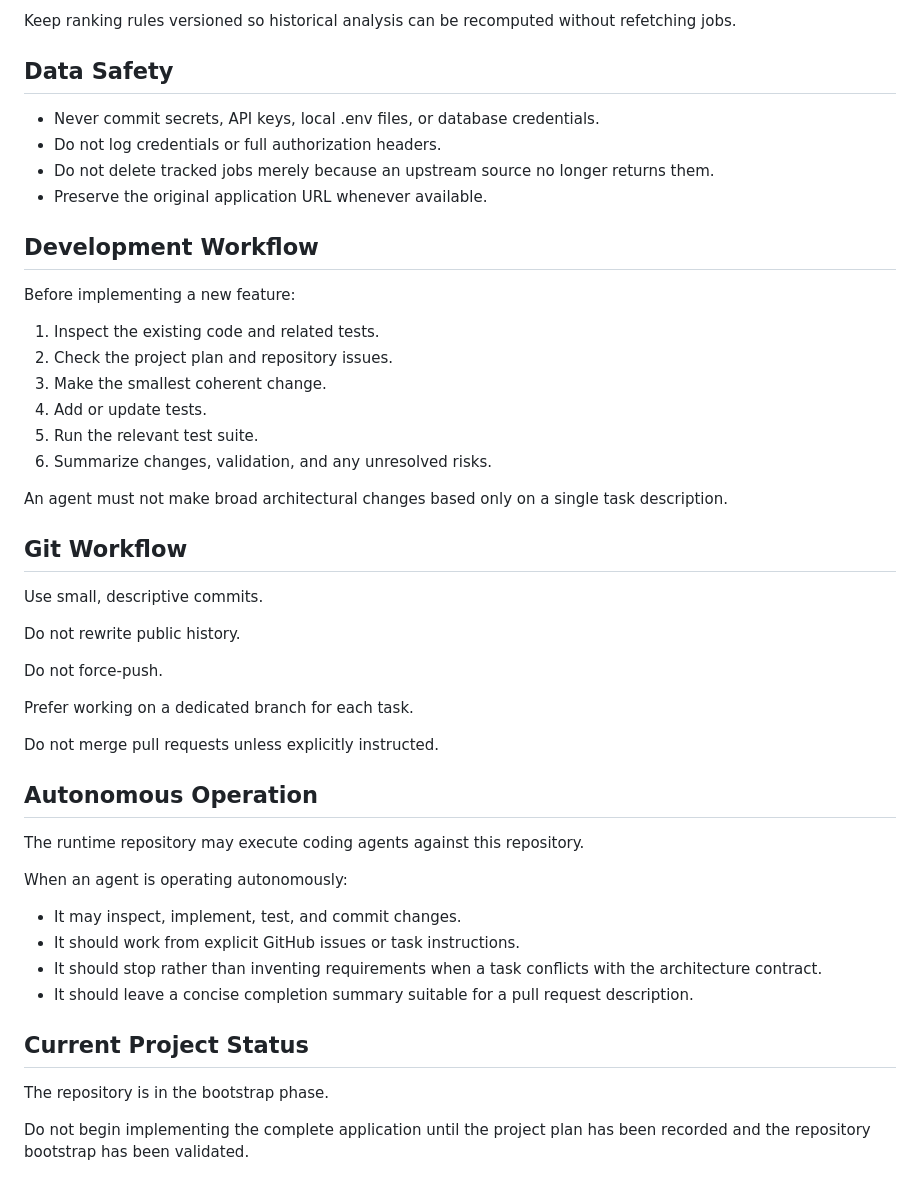
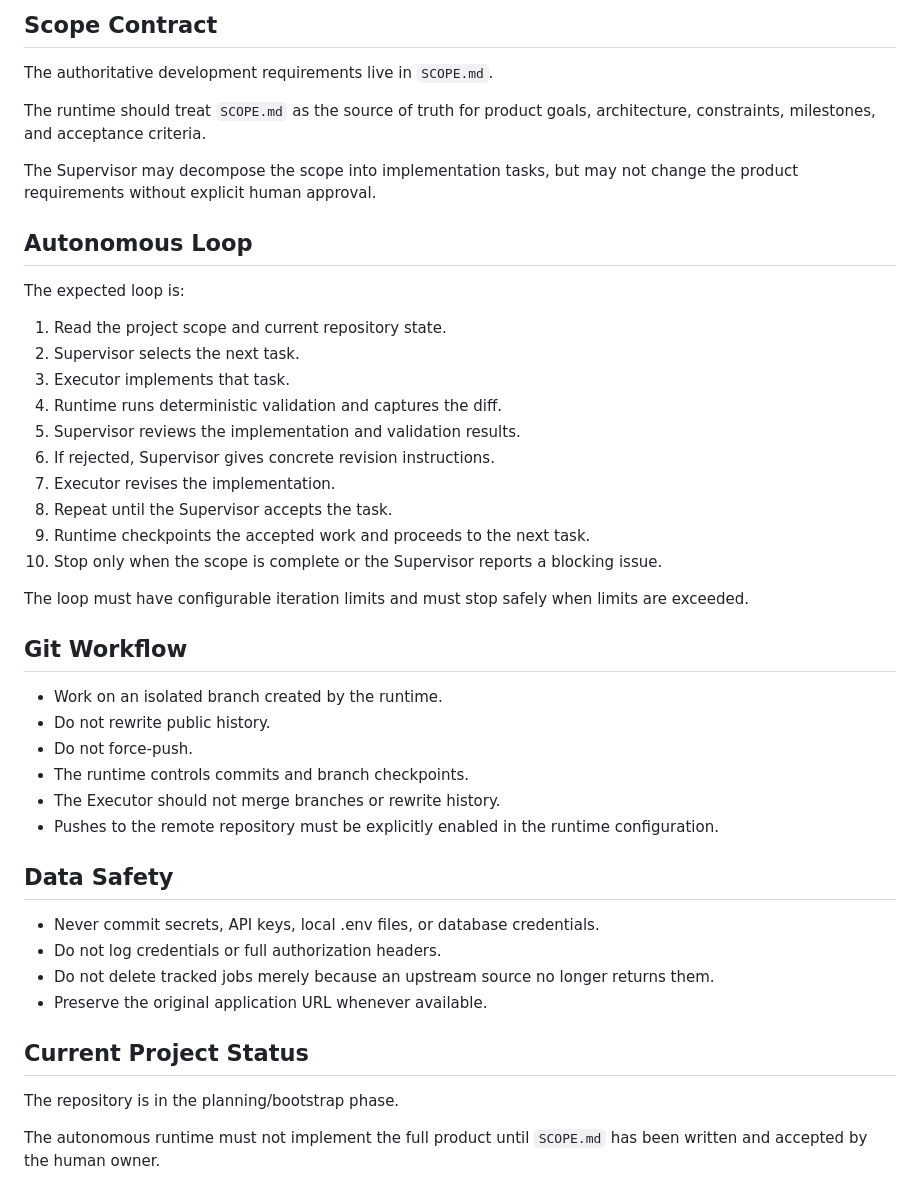
Before and after one commit to jeff0102/open-job-radar, a Markdown page: AGENTS.md, the part around the change printed below. GitHub-like rendering.

```diff
--- a/AGENTS.md
+++ b/AGENTS.md
@@ -72,5 +68,37 @@ The system must distinguish at least:
 
-Keep ranking rules versioned so historical analysis can be recomputed without refetching jobs.
+## Scope Contract
+
+The authoritative development requirements live in `SCOPE.md`.
+
+The runtime should treat `SCOPE.md` as the source of truth for product goals, architecture, constraints, milestones, and acceptance criteria.
+
+The Supervisor may decompose the scope into implementation tasks, but may not change the product requirements without explicit human approval.
+
+## Autonomous Loop
+
+The expected loop is:
+
+1. Read the project scope and current repository state.
+2. Supervisor selects the next task.
+3. Executor implements that task.
+4. Runtime runs deterministic validation and captures the diff.
+5. Supervisor reviews the implementation and validation results.
+6. If rejected, Supervisor gives concrete revision instructions.
+7. Executor revises the implementation.
+8. Repeat until the Supervisor accepts the task.
+9. Runtime checkpoints the accepted work and proceeds to the next task.
+10. Stop only when the scope is complete or the Supervisor reports a blocking issue.
+
+The loop must have configurable iteration limits and must stop safely when limits are exceeded.
+
+## Git Workflow
+
+- Work on an isolated branch created by the runtime.
+- Do not rewrite public history.
+- Do not force-push.
+- The runtime controls commits and branch checkpoints.
+- The Executor should not merge branches or rewrite history.
+- Pushes to the remote repository must be explicitly enabled in the runtime configuration.
 
 ## Data Safety
 
@@ -79,44 +107,8 @@ Keep ranking rules versioned so historical analysis can be recomputed without re
 - Do not delete tracked jobs merely because an upstream source no longer returns them.
 - Preserve the original application URL whenever available.
 
-## Development Workflow
-
-Before implementing a new feature:
-
-1. Inspect the existing code and related tests.
-2. Check the project plan and repository issues.
-3. Make the smallest coherent change.
-4. Add or update tests.
-5. Run the relevant test suite.
-6. Summarize changes, validation, and any unresolved risks.
-
-An agent must not make broad architectural changes based only on a single task description.
-
-## Git Workflow
-
-Use small, descriptive commits.
-
-Do not rewrite public history.
-
-Do not force-push.
-
-Prefer working on a dedicated branch for each task.
-
-Do not merge pull requests unless explicitly instructed.
-
-## Autonomous Operation
-
-The runtime repository may execute coding agents against this repository.
-
-When an agent is operating autonomously:
-
-- It may inspect, implement, test, and commit changes.
-- It should work from explicit GitHub issues or task instructions.
-- It should stop rather than inventing requirements when a task conflicts with the architecture contract.
-- It should leave a concise completion summary suitable for a pull request description.
-
 ## Current Project Status
 
-The repository is in the bootstrap phase.
+The repository is in the planning/bootstrap phase.
 
-Do not begin implementing the complete application until the project plan has been recorded and the repository bootstrap has been validated.
+The autonomous runtime must not implement the full product until `SCOPE.md` has been written and accepted by the human owner.
```
Also changed, not shown: other parts of AGENTS.md (+25 -29 lines).
